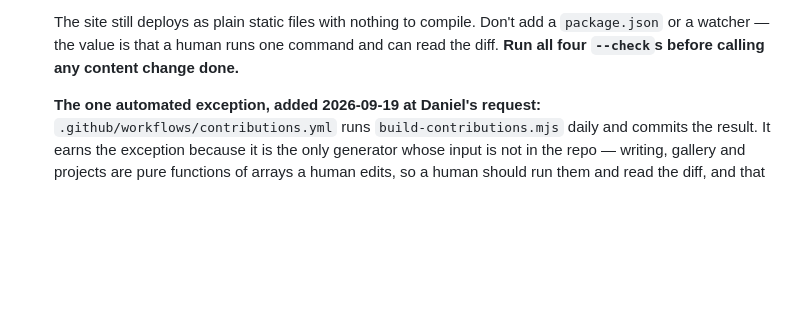
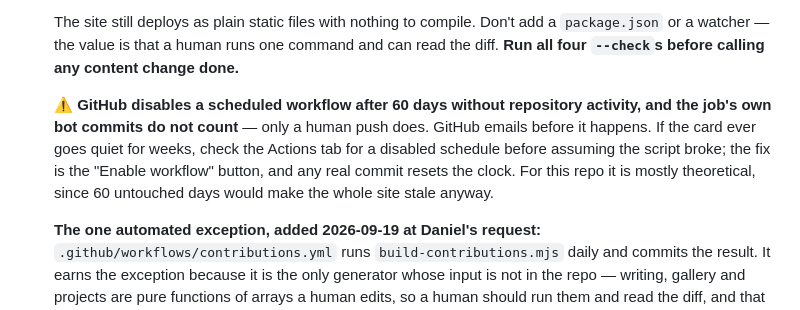
Before and after one commit to danieljpuusitalo/danieljpuusitalo, a Markdown page: CLAUDE.md, the part around the change. Drawn GitHub-style; blank space fills up the shorter version.

Commit message:
docs: record the 60-day scheduled-workflow disable caveat
Co-Authored-By: Claude <noreply@anthropic.com>

```diff
--- a/CLAUDE.md
+++ b/CLAUDE.md
@@ -38,6 +38,8 @@ Identity-facing copy leads **person-first**, not employer-first.
   The first three are pure: same input, same output, so `--check` demands byte equality. `build-contributions.mjs` reads a live third-party page that changes every time Daniel commits, so byte equality would fail daily and train you to ignore it. Its `--check` is offline and validates structure and age instead (missing markers, malformed grid, snapshot older than 90 days). Only the re-snapshot path touches the network.
 
   The site still deploys as plain static files with nothing to compile. Don't add a `package.json` or a watcher — the value is that a human runs one command and can read the diff. **Run all four `--check`s before calling any content change done.**
+
+  ⚠️ **GitHub disables a scheduled workflow after 60 days without repository activity, and the job's own bot commits do not count** — only a human push does. GitHub emails before it happens. If the card ever goes quiet for weeks, check the Actions tab for a disabled schedule before assuming the script broke; the fix is the "Enable workflow" button, and any real commit resets the clock. For this repo it is mostly theoretical, since 60 untouched days would make the whole site stale anyway.
 
   **The one automated exception, added 2026-09-19 at Daniel's request:** `.github/workflows/contributions.yml` runs `build-contributions.mjs` daily and commits the result. It earns the exception because it is the only generator whose input is not in the repo — writing, gallery and projects are pure functions of arrays a human edits, so a human should run them and read the diff, and that rule is unchanged for all three. The heatmap's input is Daniel's own activity, which moves without anyone touching a file, so leaving it to memory guarantees a stale card. **Don't generalise this into a build pipeline.** If you are about to automate a generator whose input lives in `index.html`, the answer is no.
 - **Client-rendered panels need static mirrors.** Every dynamic section renders inside two nested `display:none` containers, so a crawler that doesn't execute JS sees nothing. Googlebot renders JS; the OpenAI, Anthropic and Perplexity crawlers do not. Four surfaces are therefore mirrored: writing → `writing.html`, events/photos → `gallery.html`, projects → generated HTML inside `#builds-grid` that the renderer overwrites on load, and the contribution heatmap → generated HTML inside `#gh-card`, which since v0.12.0 has no client render at all. The commit-log feedbox is the one that is still JS-only, by design: it is a live ticker, not content. **If you add another client-rendered content section, it needs a mirror too** — otherwise it is invisible to everything except Google.
```
